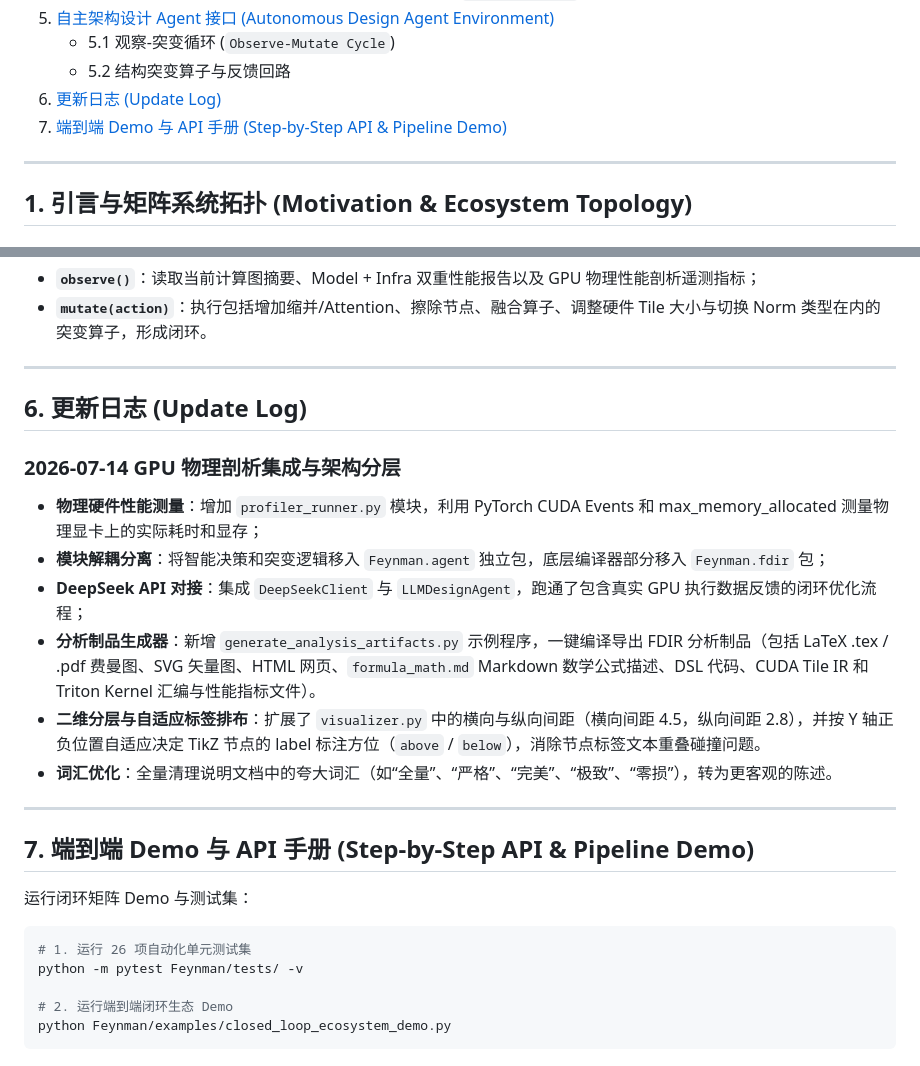
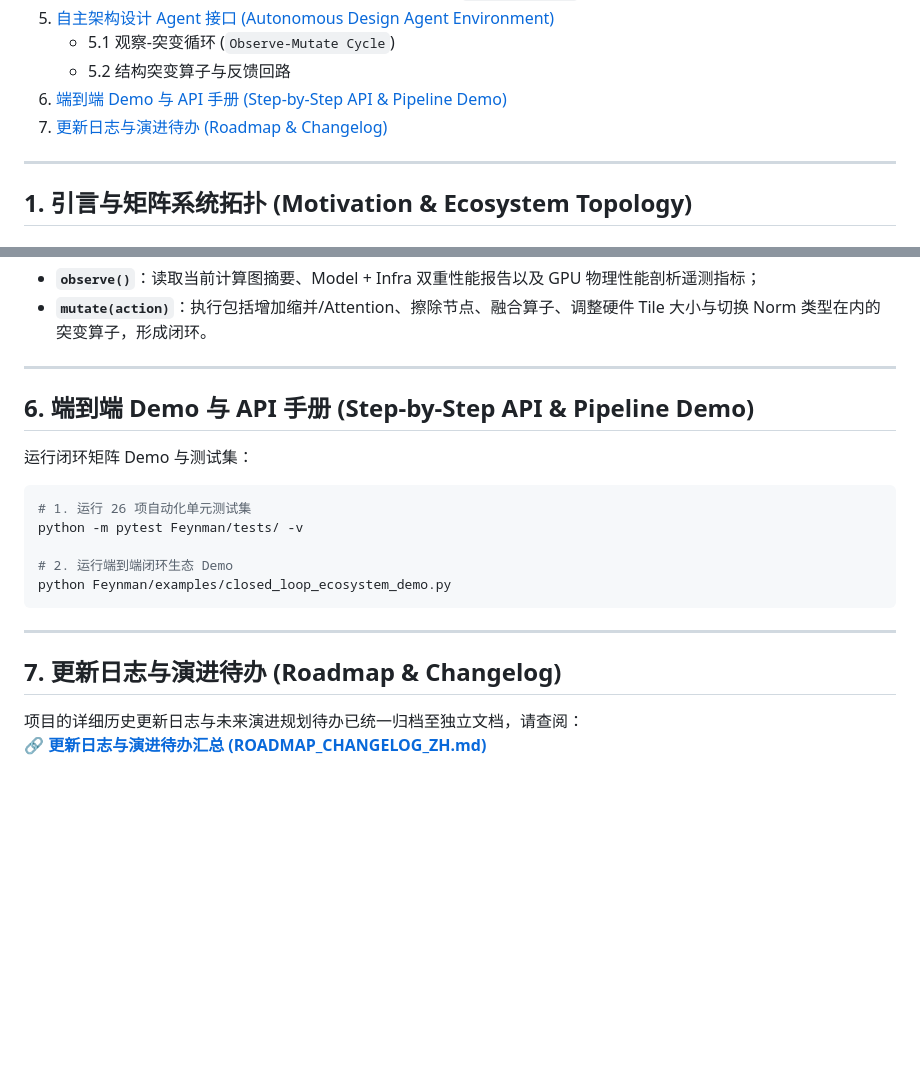
Before and after one commit to hy-wu/newAI, a Markdown page: Feynman/docs/FDIR_Architecture_and_Usage_Guide.md, 2 parts joined by grey strips. Drawn GitHub-style; blank space fills up the shorter version.

Commit message:
docs(feynman): isolate changelog and roadmap items into single source file ROADMAP_CHANGELOG_ZH.md with inter-doc links

````diff
--- a/Feynman/docs/FDIR_Architecture_and_Usage_Guide.md
+++ b/Feynman/docs/FDIR_Architecture_and_Usage_Guide.md
@@ -26,8 +26,8 @@
 5. [自主架构设计 Agent 接口 (Autonomous Design Agent Environment)](#5-自主架构设计-agent-接口-autonomous-design-agent-environment)
    - 5.1 观察-突变循环 (`Observe-Mutate Cycle`)
    - 5.2 结构突变算子与反馈回路
-6. [更新日志 (Update Log)](#6-更新日志-update-log)
-7. [端到端 Demo 与 API 手册 (Step-by-Step API & Pipeline Demo)](#7-端到端-demo-与-api-手册-step-by-step-api--pipeline-demo)
+6. [端到端 Demo 与 API 手册 (Step-by-Step API & Pipeline Demo)](#6-端到端-demo-与-api-手册-step-by-step-api--pipeline-demo)
+7. [更新日志与演进待办 (Roadmap & Changelog)](#7-更新日志与演进待办-roadmap--changelog)
 
 ---
 
@@ -106,21 +106,7 @@ for (int k_tile = 0; k_tile < K_TOTAL; k_tile += 32) {
 
 ---
 
-## 6. 更新日志 (Update Log)
-
-### 2026-07-14 GPU 物理剖析集成与架构分层
-- **物理硬件性能测量**：增加 `profiler_runner.py` 模块，利用 PyTorch CUDA Events 和 max_memory_allocated 测量物理显卡上的实际耗时和显存；
-- **模块解耦分离**：将智能决策和突变逻辑移入 `Feynman.agent` 独立包，底层编译器部分移入 `Feynman.fdir` 包；
-- **DeepSeek API 对接**：集成 `DeepSeekClient` 与 `LLMDesignAgent`，跑通了包含真实 GPU 执行数据反馈的闭环优化流程；
-- **分析制品生成器**：新增 `generate_analysis_artifacts.py` 示例程序，一键编译导出 FDIR 分析制品（包括 LaTeX .tex / .pdf 费曼图、SVG 矢量图、HTML 网页、`formula_math.md` Markdown 数学公式描述、DSL 代码、CUDA Tile IR 和 Triton Kernel 汇编与性能指标文件）。
-- **二维分层与自适应标签排布**：扩展了 `visualizer.py` 中的横向与纵向间距（横向间距 4.5，纵向间距 2.8），并按 Y 轴正负位置自适应决定 TikZ 节点的 label 标注方位（`above` / `below`），消除节点标签文本重叠碰撞问题。
-- **词汇优化**：全量清理说明文档中的夸大词汇（如“全量”、“严格”、“完美”、“极致”、“零损”），转为更客观的陈述。
-
-
-
----
-
-## 7. 端到端 Demo 与 API 手册 (Step-by-Step API & Pipeline Demo)
+## 6. 端到端 Demo 与 API 手册 (Step-by-Step API & Pipeline Demo)
 
 运行闭环矩阵 Demo 与测试集：
 
@@ -131,3 +117,10 @@ python -m pytest Feynman/tests/ -v
 # 2. 运行端到端闭环生态 Demo
 python Feynman/examples/closed_loop_ecosystem_demo.py
 ```
+
+---
+
+## 7. 更新日志与演进待办 (Roadmap & Changelog)
+
+项目的详细历史更新日志与未来演进规划待办已统一归档至独立文档，请查阅：
+🔗 **[更新日志与演进待办汇总 (ROADMAP_CHANGELOG_ZH.md)](ROADMAP_CHANGELOG_ZH.md)**
````
Also changed, not shown: Feynman/docs/API_Code_Reference_ZH.md (+12 -18 lines), Feynman/docs/ROADMAP_CHANGELOG_ZH.md (added, +42 -0 lines).
